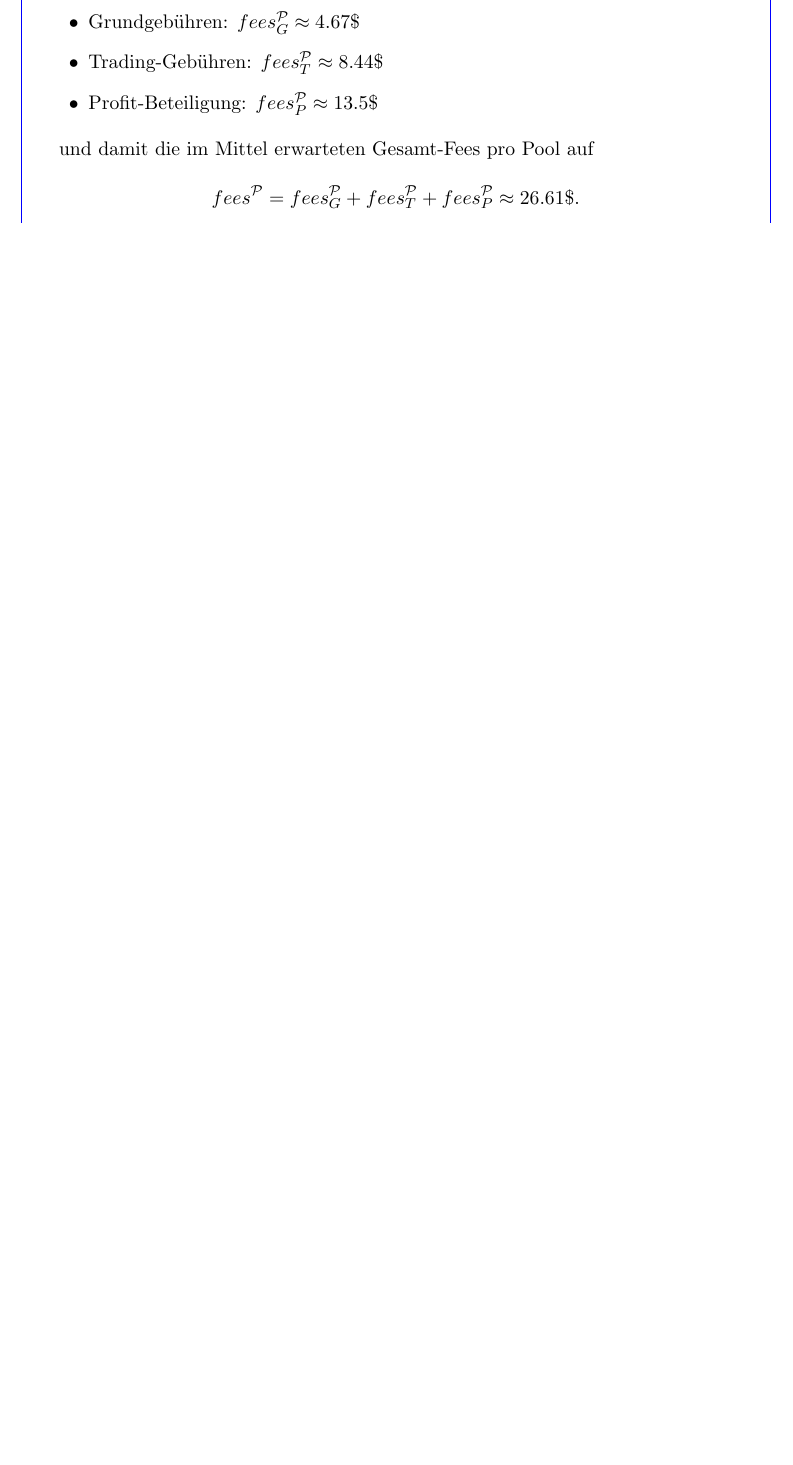
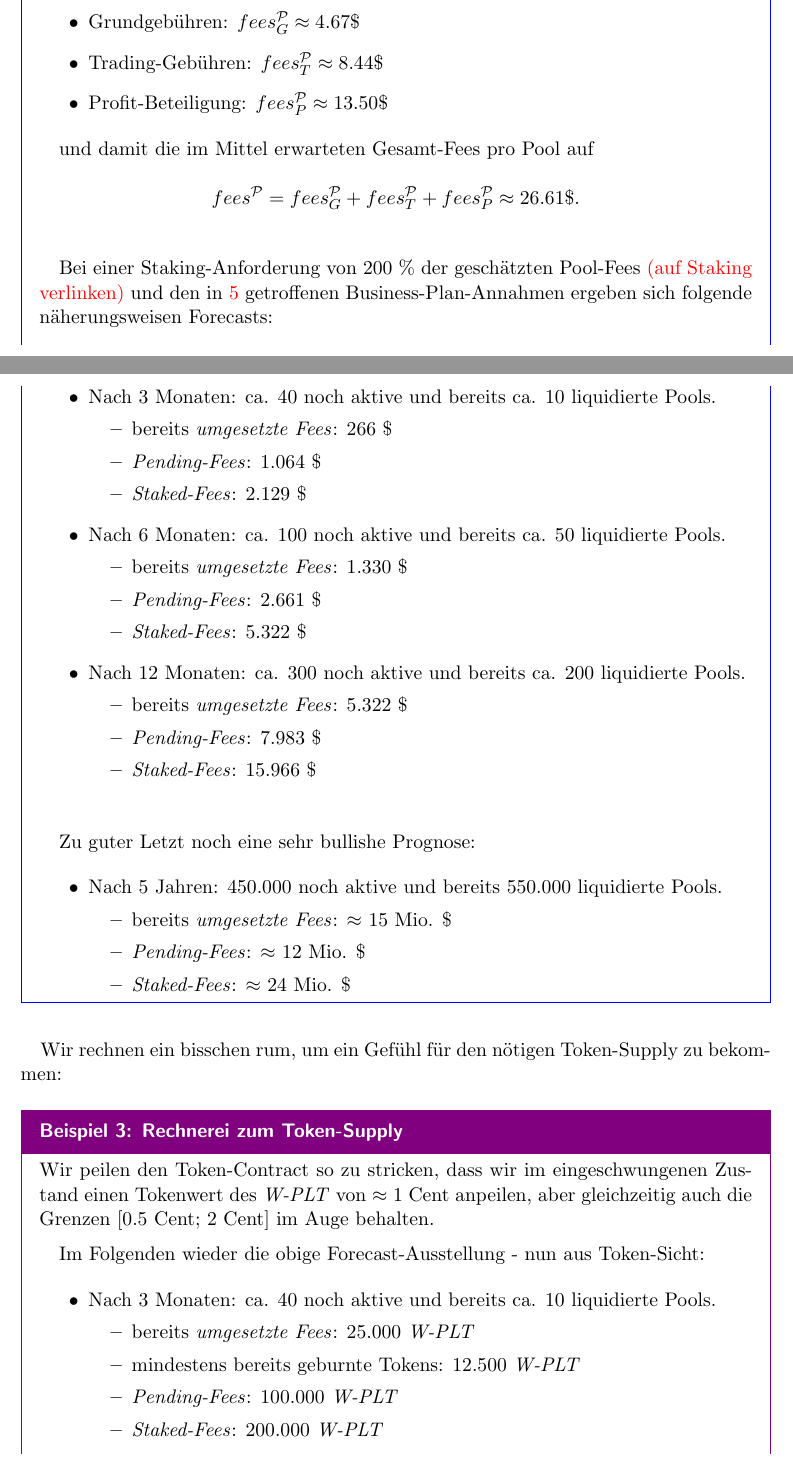
Before and after one commit to WunderPass/White-Paper, a LaTeX document (paper.tex, which reads [Pools][Economic].tex): part of page 94 of 100 before the commit and two parts of pages 94 and 95 of 102 after it, the two joined at a grey line, cut so that both start at the same text, the shorter picture padded with empty space. Compiled offline with pdfLaTeX.

Commit message:
Pool-Economics

```diff
--- a/[Pools][Economic].tex
+++ b/[Pools][Economic].tex
@@ -181,7 +181,7 @@ Damit belaufen sich die einzelnen Fees-Bestandteile auf
 \begin{itemize}
 	\item Grundgebühren: $fees_{G}^{\mathcal{P}} \approx 4.67\$ $
 	\item Trading-Gebühren: $fees_{T}^{\mathcal{P}} \approx 8.44 \$ $
-	\item Profit-Beteiligung: $fees_{P}^{\mathcal{P}} \approx 13.5 \$ $
+	\item Profit-Beteiligung: $fees_{P}^{\mathcal{P}} \approx 13.50 \$ $
 \end{itemize}
 
 und damit die im Mittel erwarteten Gesamt-Fees pro Pool auf
@@ -190,19 +190,66 @@ und damit die im Mittel erwarteten Gesamt-Fees pro Pool auf
   fees^{\mathcal{P}} = fees_{G}^{\mathcal{P}} + fees_{T}^{\mathcal{P}} + fees_{P}^{\mathcal{P}} \approx 26.61 \$.
 \end{equation*}
 
-\vspace{1.0cm}
+\vspace{0.67cm}
 
-\todo{Forecast}
+Bei einer Staking-Anforderung von 200 \% der geschätzten Pool-Fees \todo{(auf Staking verlinken)} und den in \ref{bp} getroffenen Business-Plan-Annahmen ergeben sich folgende näherungsweisen Forecasts:
 
+\begin{itemize}
+	\item Nach 3 Monaten: ca. 40 noch aktive und bereits ca. 10 liquidierte Pools.
+	\begin{itemize}
+		\item bereits \textit{umgesetzte Fees}: 266 \$
+		\item \textit{Pending-Fees}: 1.064 \$
+		\item \textit{Staked-Fees}: 2.129 \$
+	\end{itemize}
+	\item Nach 6 Monaten: ca. 100 noch aktive und bereits ca. 50 liquidierte Pools.
+	\begin{itemize}
+		\item bereits \textit{umgesetzte Fees}: 1.330 \$
+		\item \textit{Pending-Fees}: 2.661 \$
+		\item \textit{Staked-Fees}: 5.322 \$
+	\end{itemize}
+	\item Nach 12 Monaten: ca. 300 noch aktive und bereits ca. 200 liquidierte Pools.
+	\begin{itemize}
+		\item bereits \textit{umgesetzte Fees}: 5.322 \$
+		\item \textit{Pending-Fees}: 7.983 \$
+		\item \textit{Staked-Fees}: 15.966 \$
+	\end{itemize}
+\end{itemize}
+
+\vspace{0.5cm}
+
+Zu guter Letzt noch eine sehr bullishe Prognose:
+
+\begin{itemize}
+	\item Nach 5 Jahren: 450.000 noch aktive und bereits 550.000 liquidierte Pools.
+	\begin{itemize}
+		\item bereits \textit{umgesetzte Fees}: $\approx$ 15 Mio. \$
+		\item \textit{Pending-Fees}: $\approx$ 12 Mio. \$
+		\item \textit{Staked-Fees}: $\approx$ 24 Mio. \$
+	\end{itemize}
+\end{itemize}
 
 \end{Fazit}
 
+\vspace{0.5cm}
+
+Wir rechnen ein bisschen rum, um ein Gefühl für den nötigen Token-Supply zu bekommen:
+
 \vspace{0.3cm}
 
-\todo{Staking von WUNDER}
+\begin{Example}[Rechnerei zum Token-Supply]
 
-\todo{Pass-NFT-Status-Rewards}
+Wir peilen den Token-Contract so zu stricken, dass wir im eingeschwungenen Zustand einen Tokenwert des \textit{W-PLT} von $\approx$ 1 Cent anpeilen, aber gleichzeitig auch die Grenzen $[$0.5 Cent; 2 Cent$]$ im Auge behalten.
 
-\todo{Pass-NFT-Wunder-Rewards}
+\vspace{0.2cm}
 
-\vspace{0.5cm}
+Im Folgenden wieder die obige Forecast-Ausstellung - nun aus Token-Sicht:
+
+
+\begin{itemize}
+	\item Nach 3 Monaten: ca. 40 noch aktive und bereits ca. 10 liquidierte Pools.
+	\begin{itemize}
+		\item bereits \textit{umgesetzte Fees}: 25.000 \textit{W-PLT}
+		\item mindestens bereits geburnte Tokens: 12.500 \textit{W-PLT}
+		\item \textit{Pending-Fees}: 100.000 \textit{W-PLT}
+		\item \textit{Staked-Fees}: 200.000 \textit{W-PLT}
+		\item min Supply: 300.000 \textit{W-PLT}
@@ -208,0 +281,3 @@ und damit die im Mittel erwarteten Gesamt-Fees pro Pool auf
+\end{itemize}
+
+\end{Example}
```
Also changed, not shown: [09][Pools]/[Pools].tex (+5 -5 lines), [Pools][Economic].tex (50 more changed lines), 3 other files.
